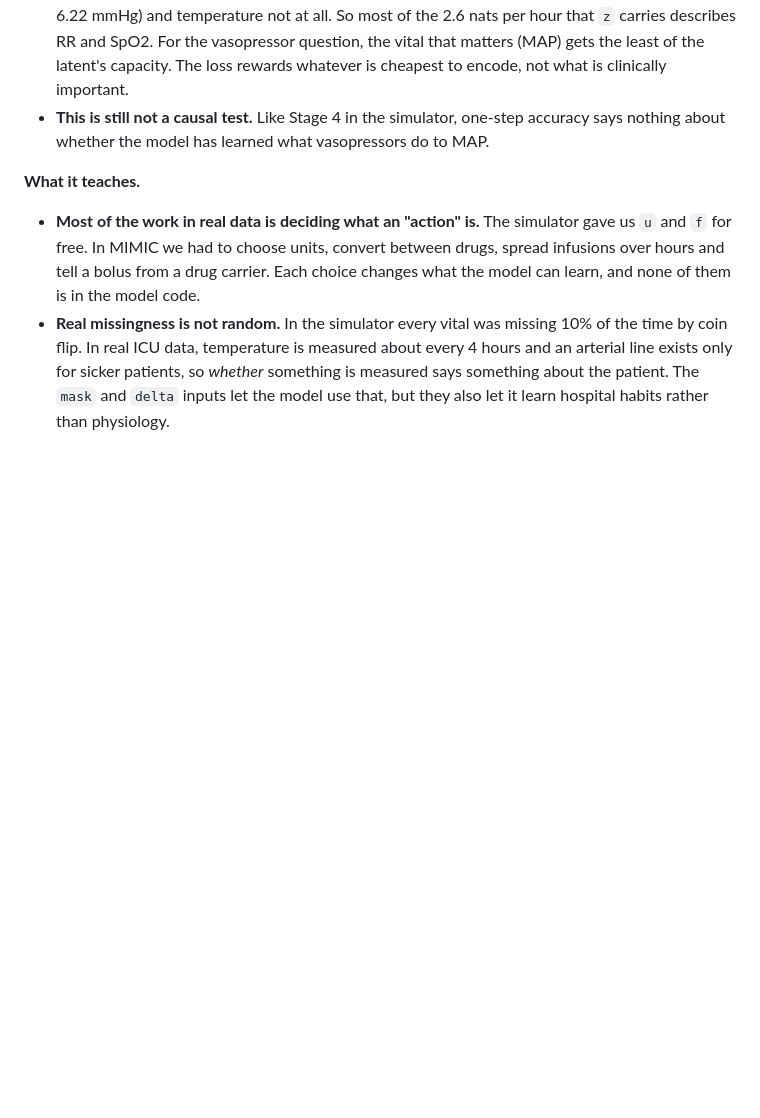
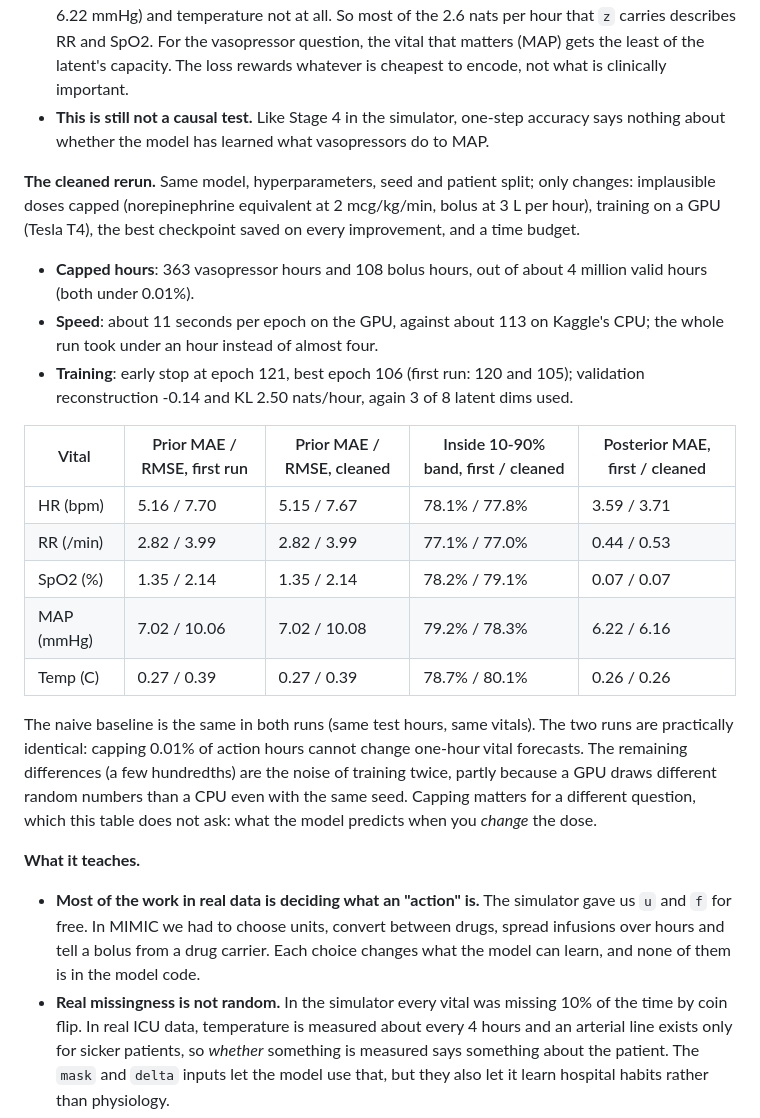
Before and after one commit to seyedhasanmirhoseini1367/icu-world-model, a Markdown page: LEARNING.md, the part around the change. Rendered like a GitHub page; blank space fills up the shorter version.

Commit message:
LEARNING.md: cleaned MIMIC rerun results next to the first run
Co-Authored-By: Claude Opus 5.5 <noreply@anthropic.com>

```diff
--- a/LEARNING.md
+++ b/LEARNING.md
@@ -422,6 +422,33 @@ What it shows:
 - **This is still not a causal test.** Like Stage 4 in the simulator, one-step accuracy
   says nothing about whether the model has learned what vasopressors do to MAP.
 
+**The cleaned rerun.** Same model, hyperparameters, seed and patient split; only
+changes: implausible doses capped (norepinephrine equivalent at 2 mcg/kg/min, bolus at
+3 L per hour), training on a GPU (Tesla T4), the best checkpoint saved on every
+improvement, and a time budget.
+
+- **Capped hours**: 363 vasopressor hours and 108 bolus hours, out of about 4 million
+  valid hours (both under 0.01%).
+- **Speed**: about 11 seconds per epoch on the GPU, against about 113 on Kaggle's CPU;
+  the whole run took under an hour instead of almost four.
+- **Training**: early stop at epoch 121, best epoch 106 (first run: 120 and 105);
+  validation reconstruction -0.14 and KL 2.50 nats/hour, again 3 of 8 latent dims used.
+
+| Vital | Prior MAE / RMSE, first run | Prior MAE / RMSE, cleaned | Inside 10-90% band, first / cleaned | Posterior MAE, first / cleaned |
+|---|---|---|---|---|
+| HR (bpm) | 5.16 / 7.70 | 5.15 / 7.67 | 78.1% / 77.8% | 3.59 / 3.71 |
+| RR (/min) | 2.82 / 3.99 | 2.82 / 3.99 | 77.1% / 77.0% | 0.44 / 0.53 |
+| SpO2 (%) | 1.35 / 2.14 | 1.35 / 2.14 | 78.2% / 79.1% | 0.07 / 0.07 |
+| MAP (mmHg) | 7.02 / 10.06 | 7.02 / 10.08 | 79.2% / 78.3% | 6.22 / 6.16 |
+| Temp (C) | 0.27 / 0.39 | 0.27 / 0.39 | 78.7% / 80.1% | 0.26 / 0.26 |
+
+The naive baseline is the same in both runs (same test hours, same vitals). The two
+runs are practically identical: capping 0.01% of action hours cannot change one-hour
+vital forecasts. The remaining differences (a few hundredths) are the noise of training
+twice, partly because a GPU draws different random numbers than a CPU even with the
+same seed. Capping matters for a different question, which this table does not ask:
+what the model predicts when you *change* the dose.
+
 **What it teaches.**
 - **Most of the work in real data is deciding what an "action" is.** The simulator gave
   us `u` and `f` for free. In MIMIC we had to choose units, convert between drugs,
```
Also changed, not shown: outputs/figures/mimic_cleaned_kl_per_dim.png (added), outputs/figures/mimic_cleaned_train_curves.png (added).
